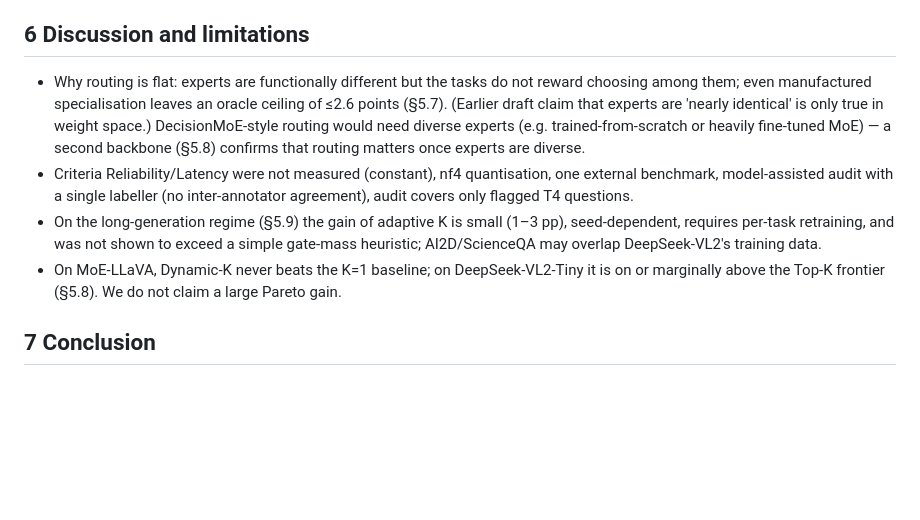
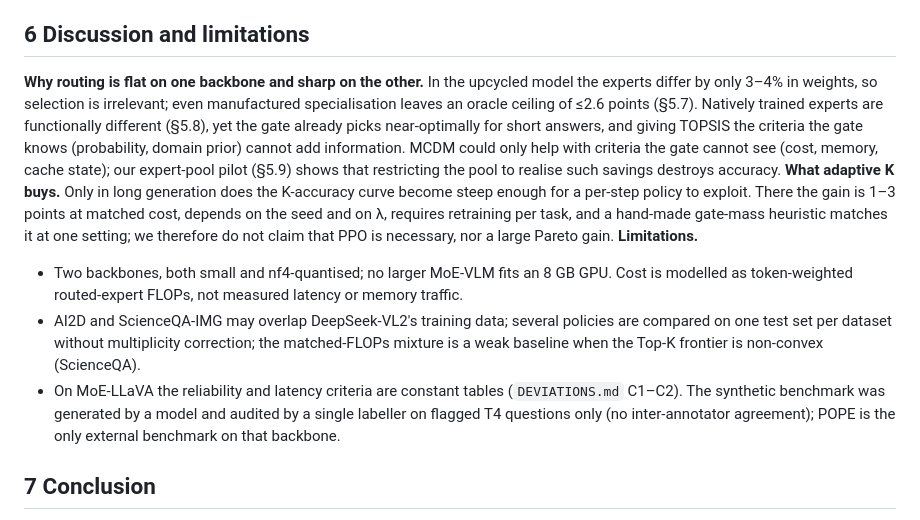
Before and after one commit to MuratKarslioglu/Decision_MoE_Makalesi, a Markdown page: paper/draft.md, the part around the change. Drawn GitHub-style; blank space fills up the shorter version.

Commit message:
Taslak §6 yeniden yazıldı

```diff
--- a/paper/draft.md
+++ b/paper/draft.md
@@ -122,12 +122,12 @@ Honest reading: a learned token-/layer-level K policy beats the matched-FLOPs To
 **ScienceQA-IMG replication (test, 597 questions; `ds_eval_sqa_test.json`, Table 8, Fig. 9).** Same protocol, 2–4-option questions, hint prepended. The Top-K frontier differs from AI2D: K=6 0.792, 5 0.817, 4 0.755, 3 0.755, 2 0.568, 1 0.385 (FLOPs 1.00/0.83/0.67/0.50/0.33/0.17), so there is a cliff between K=2 and K=3 and K=3–4 are free. *Transfer* of the AI2D-trained policies fails: dyn_a040 seeds 0/1/2 are −3.2 [−5.4,−1.1], −2.5 [−4.7,−0.2], −2.6 [−4.9,−0.3] pp below the matched-FLOPs Top-K mixture; the τ heuristic is −9.2 [−12.0,−6.3] (τ=0.4), −0.2 [−3.3,+2.8] (τ=0.5), +0.5 [−1.7,+2.7] (τ=0.6). Policies *retrained* on ScienceQA (λ=0.4, 80 updates × 48 episodes, 3 seeds) beat the mixture in all three seeds: +3.5 [+1.6,+5.5] (0.786 @0.495), +1.0 [−0.7,+2.7] (0.765 @0.502), +8.2 [+5.7,+10.9] (0.727 @0.401). Read against the real Top-K points rather than the mixture: seeds 0 and 1 match or slightly exceed Top-3 (0.755 @0.500; +3.1 and +1.0 pp) and fall 0.6–3.9 pp short of Top-5/6 at 40–50% lower cost; seed 2 (0.727 @0.401) trades 2.8 pp against Top-3 for 20% fewer FLOPs. Because the frontier is non-convex here the linear mixture is a weak baseline and the +8.2 overstates the gain; the robust statement is "retrained adaptive K lands at or above the Top-3 operating point and is on the frontier elsewhere". The learned policy is task-specific (it must be retrained per task), and the heuristic does not give a consistent gain on either dataset.
 
 ## 6 Discussion and limitations
-- Why routing is flat: experts are functionally different but the tasks do not reward choosing among them; even manufactured specialisation leaves an oracle ceiling of ≤2.6 points (§5.7). (Earlier draft claim that experts are 'nearly identical' is only true in weight space.) DecisionMoE-style routing would
-  need diverse experts (e.g. trained-from-scratch or heavily fine-tuned MoE) — a second backbone (§5.8) confirms that routing matters once experts are diverse.
-- Criteria Reliability/Latency were not measured (constant), nf4 quantisation, one external benchmark, model-assisted audit with a
-  single labeller (no inter-annotator agreement), audit covers only flagged T4 questions.
-- On the long-generation regime (§5.9) the gain of adaptive K is small (1–3 pp), seed-dependent, requires per-task retraining, and was not shown to exceed a simple gate-mass heuristic; AI2D/ScienceQA may overlap DeepSeek-VL2's training data.
-- On MoE-LLaVA, Dynamic-K never beats the K=1 baseline; on DeepSeek-VL2-Tiny it is on or marginally above the Top-K frontier (§5.8). We do not claim a large Pareto gain.
+**Why routing is flat on one backbone and sharp on the other.** In the upcycled model the experts differ by only 3–4% in weights, so selection is irrelevant; even manufactured specialisation leaves an oracle ceiling of ≤2.6 points (§5.7). Natively trained experts are functionally different (§5.8), yet the gate already picks near-optimally for short answers, and giving TOPSIS the criteria the gate knows (probability, domain prior) cannot add information. MCDM could only help with criteria the gate cannot see (cost, memory, cache state); our expert-pool pilot (§5.9) shows that restricting the pool to realise such savings destroys accuracy.
+**What adaptive K buys.** Only in long generation does the K-accuracy curve become steep enough for a per-step policy to exploit. There the gain is 1–3 points at matched cost, depends on the seed and on λ, requires retraining per task, and a hand-made gate-mass heuristic matches it at one setting; we therefore do not claim that PPO is necessary, nor a large Pareto gain.
+**Limitations.**
+- Two backbones, both small and nf4-quantised; no larger MoE-VLM fits an 8 GB GPU. Cost is modelled as token-weighted routed-expert FLOPs, not measured latency or memory traffic.
+- AI2D and ScienceQA-IMG may overlap DeepSeek-VL2's training data; several policies are compared on one test set per dataset without multiplicity correction; the matched-FLOPs mixture is a weak baseline when the Top-K frontier is non-convex (ScienceQA).
+- On MoE-LLaVA the reliability and latency criteria are constant tables (`DEVIATIONS.md` C1–C2). The synthetic benchmark was generated by a model and audited by a single labeller on flagged T4 questions only (no inter-annotator agreement); POPE is the only external benchmark on that backbone.
 
 ## 7 Conclusion
 Routing sophistication cannot help when experts are interchangeable, and on a backbone with diverse experts the gate's Top-K is already a strong frontier that a learned Dynamic-K policy only matches or marginally exceeds it on short answers; on brief chain-of-thought reasoning (AI2D, ScienceQA-IMG) it gains about 1–3 points at matched cost, but only after per-task retraining and without a demonstrated advantage over a gate-mass heuristic. Report routing-sensitivity analyses, use token-weighted
```
